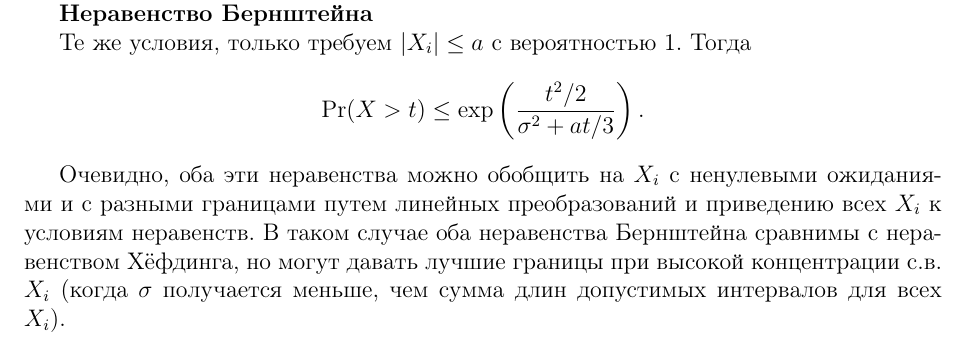
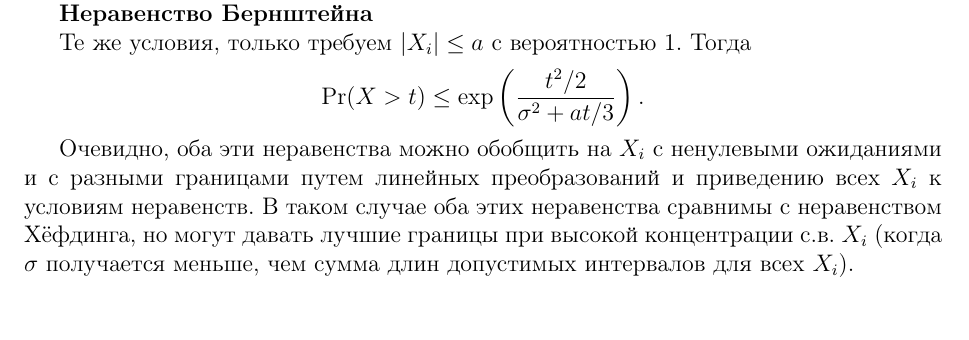
Before and after one commit to AntipovDen/ProbTheory, a LaTeX document (LectureNotes/10-big-numbers.tex): part of page 4 of 8, cut so that both start at the same text. Compiled offline with pdfLaTeX.

Commit message:
Update 10-big-numbers.tex

```diff
--- a/LectureNotes/10-big-numbers.tex
+++ b/LectureNotes/10-big-numbers.tex
@@ -165,7 +165,7 @@
   \Pr(X > t) \le \exp\left(\frac{t^2 / 2}{\sigma^2 + at/3}\right).
 \end{align*}
 
-Очевидно, оба эти неравенства можно обобщить на $X_i$ с ненулевыми ожиданиями и с разными границами путем линейных преобразований и приведению всех $X_i$ к условиям неравенств. В таком случае оба неравенства Бернштейна сравнимы с неравенством Хёфдинга, но могут давать лучшие границы при высокой концентрации с.в. $X_i$ (когда $\sigma$ получается меньше, чем сумма длин допустимых интервалов для всех $X_i$).
+Очевидно, оба эти неравенства можно обобщить на $X_i$ с ненулевыми ожиданиями и с разными границами путем линейных преобразований и приведению всех $X_i$ к условиям неравенств. В таком случае оба этих неравенства сравнимы с неравенством Хёфдинга, но могут давать лучшие границы при высокой концентрации с.в. $X_i$ (когда $\sigma$ получается меньше, чем сумма длин допустимых интервалов для всех $X_i$).
 
 \section{Сходимость в вероятностных пространствах.}
 
```
